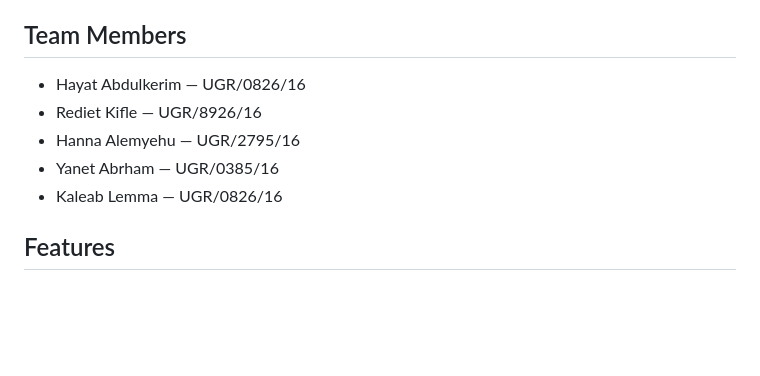
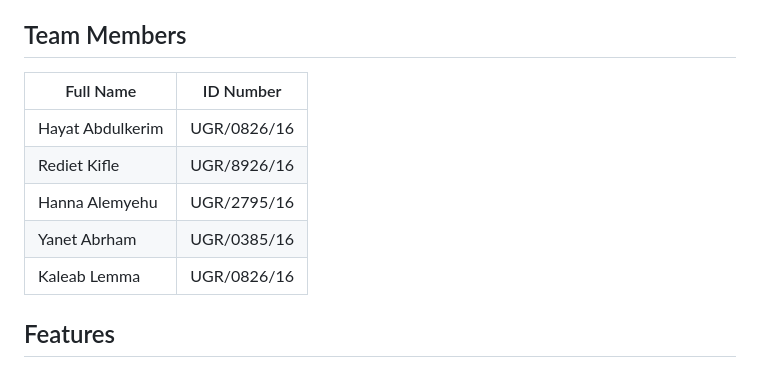
Before and after one commit to hayatabdulkerim/CarLi_Et, a Markdown page: README.md, the part around the change. Rendered like a GitHub page; blank space fills up the shorter version.

Commit message:
Format team members section as a table

```diff
--- a/README.md
+++ b/README.md
@@ -35,11 +35,14 @@ The system is designed to work locally, making it lightweight and suitable for c
 
 ## Team Members
 
-* Hayat Abdulkerim — UGR/0826/16
-* Rediet Kifle — UGR/8926/16
-* Hanna Alemyehu — UGR/2795/16
-* Yanet Abrham — UGR/0385/16
-* Kaleab Lemma — UGR/0826/16
+
+| Full Name        | ID Number   |
+| ---------------- | ----------- |
+| Hayat Abdulkerim | UGR/0826/16 |
+| Rediet Kifle     | UGR/8926/16 |
+| Hanna Alemyehu   | UGR/2795/16 |
+| Yanet Abrham     | UGR/0385/16 |
+| Kaleab Lemma     | UGR/0826/16 |
 
 
 
```
